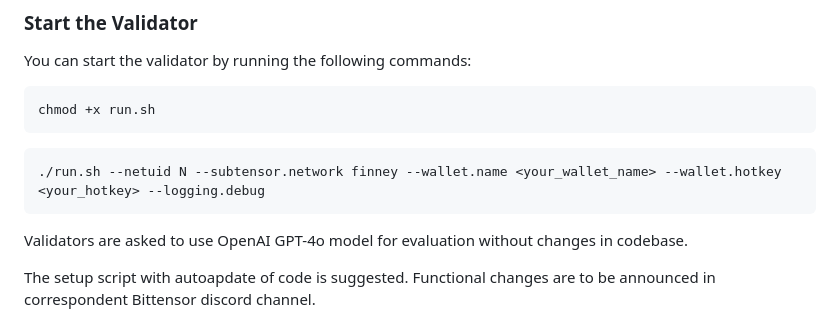
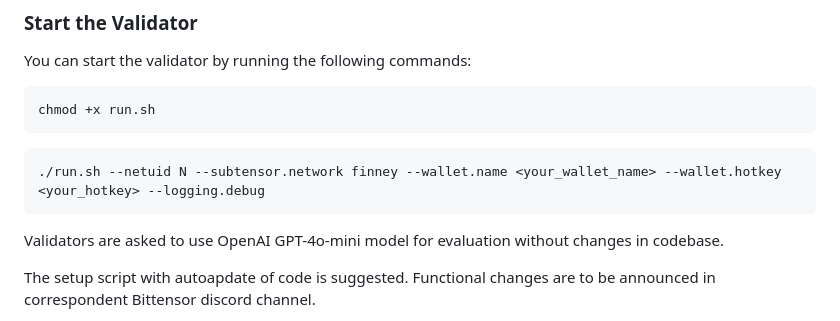
Before and after one commit to graph-it-uk/HappyAI-subnet, a Markdown page: README.md, the part around the change. GitHub-like rendering.

````diff
--- a/README.md
+++ b/README.md
@@ -67,7 +67,7 @@ chmod +x run.sh
 ./run.sh --netuid N --subtensor.network finney --wallet.name <your_wallet_name> --wallet.hotkey <your_hotkey> --logging.debug
 ```
 
-Validators are asked to use OpenAI GPT-4o model for evaluation without changes in codebase.
+Validators are asked to use OpenAI GPT-4o-mini model for evaluation without changes in codebase.
 
 The setup script with autoapdate of code is suggested. Functional changes are to be announced in correspondent Bittensor discord channel.
 
````
